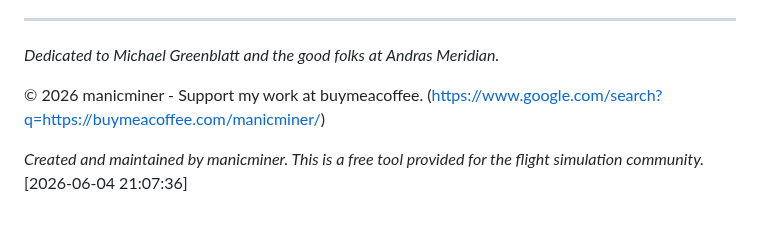
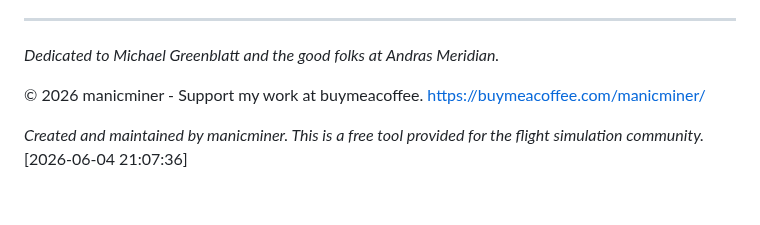
Before and after one commit to manicminer00/global-flight-dispatcher, a Markdown page: README.md, the part around the change. Drawn GitHub-style.

```diff
--- a/README.md
+++ b/README.md
@@ -29,7 +29,7 @@ This tool takes the friction out of flight simulation. It ensures you can jump i
 *Dedicated to Michael Greenblatt and the good folks at Andras Meridian.*
 
 © 2026 manicminer - Support my work at buymeacoffee.
-(https://www.google.com/search?q=https://buymeacoffee.com/manicminer/)
+https://buymeacoffee.com/manicminer/
 
 *Created and maintained by manicminer. This is a free tool provided for the flight simulation community.*
 [2026-06-04 21:07:36]
```
